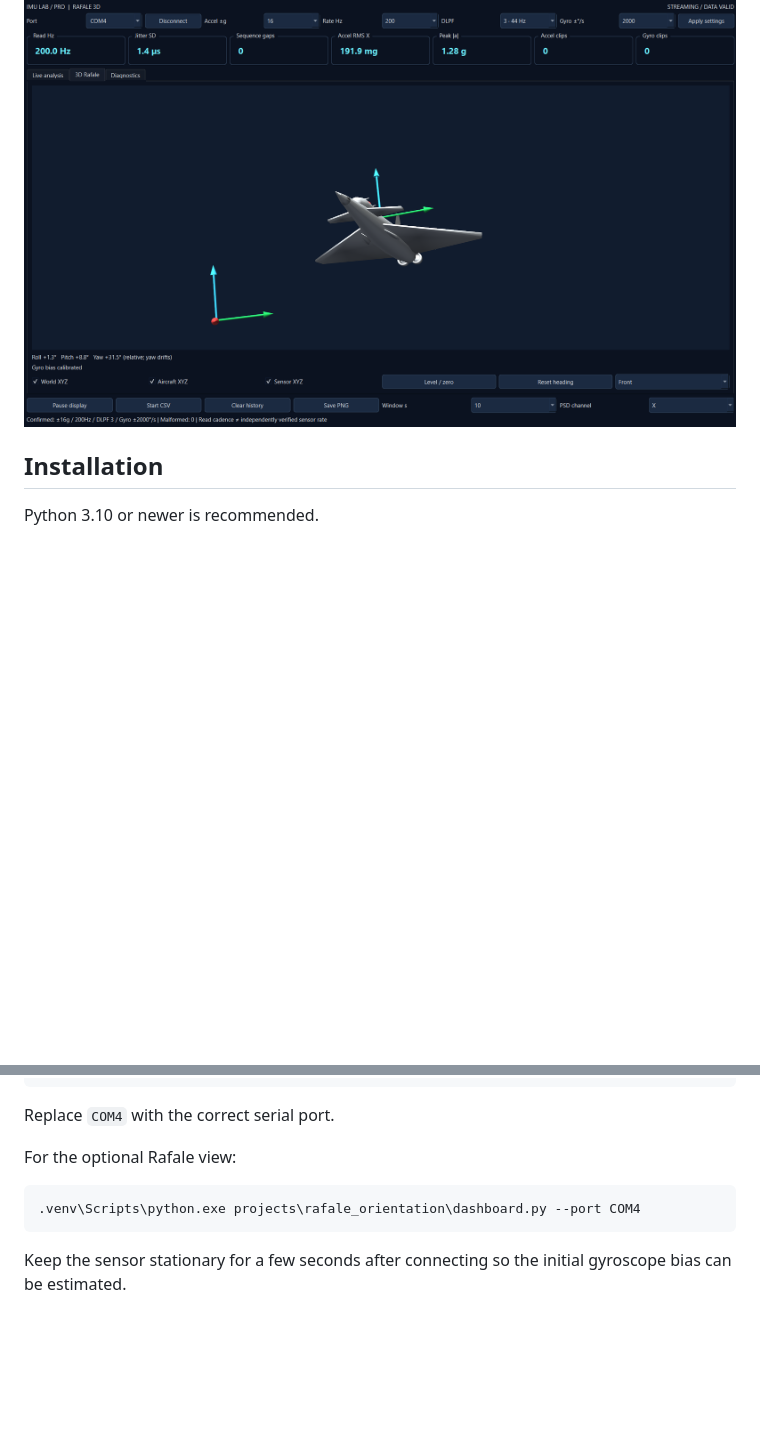
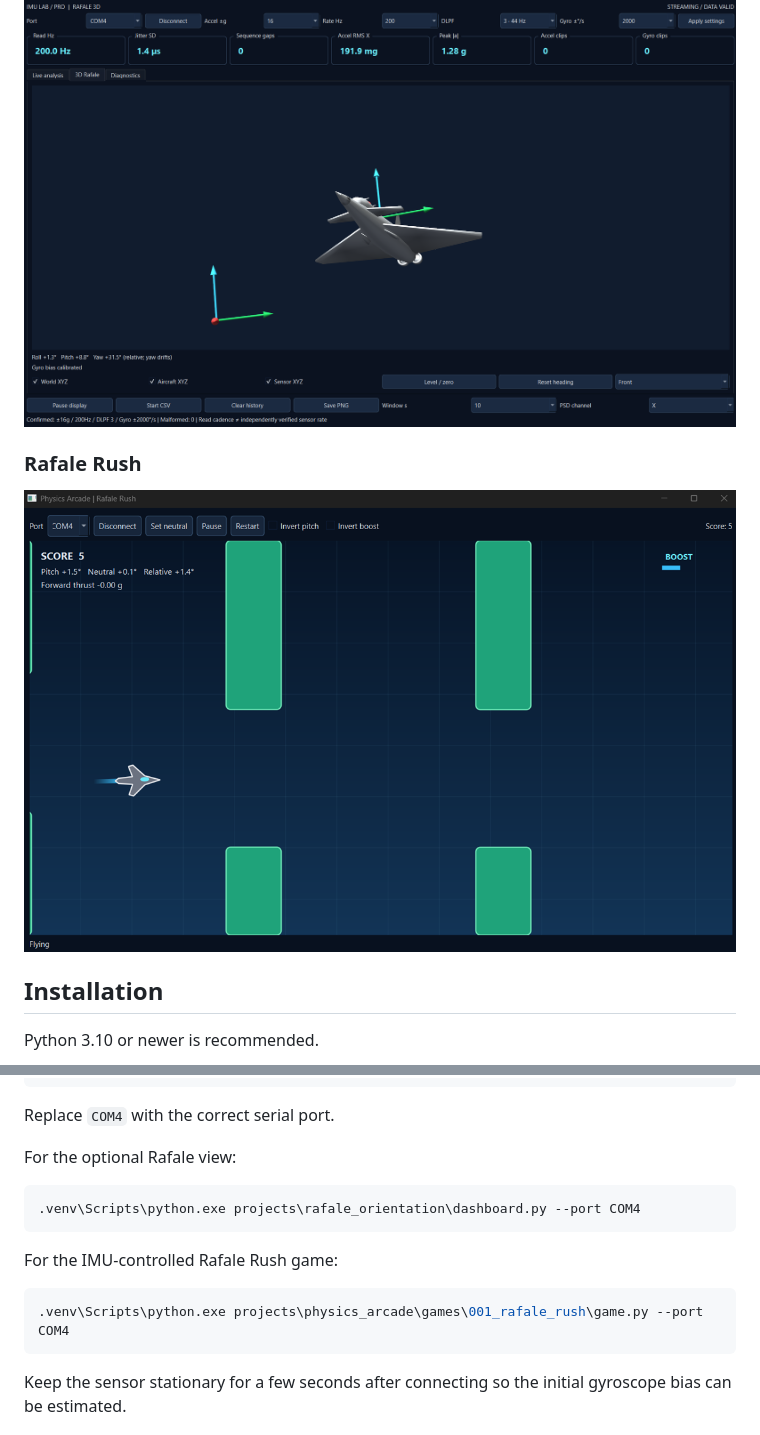
Before and after one commit to Nahbruhh/imu-lab-pro, a Markdown page: README.md, 2 parts joined by grey strips. Drawn GitHub-style; pictures changed too: screenshot/rafale rush.png; blank space fills up the shorter version.

Commit message:
Add Rafale Rush screenshot to README

````diff
--- a/README.md
+++ b/README.md
@@ -37,6 +37,10 @@ intended to represent a validated aircraft model or simulation.
 ### 3D orientation demonstration
 
 ![IMU-controlled Rafale orientation view](screenshot/rafale.png)
+
+### Rafale Rush
+
+![Rafale Rush controlled by IMU pitch and forward-thrust gestures](screenshot/rafale%20rush.png)
 
 ## Installation
 
@@ -87,6 +91,12 @@ For the optional Rafale view:
 .venv\Scripts\python.exe projects\rafale_orientation\dashboard.py --port COM4
 ```
 
+For the IMU-controlled Rafale Rush game:
+
+```powershell
+.venv\Scripts\python.exe projects\physics_arcade\games\001_rafale_rush\game.py --port COM4
+```
+
 Keep the sensor stationary for a few seconds after connecting so the initial
 gyroscope bias can be estimated.
 
````
